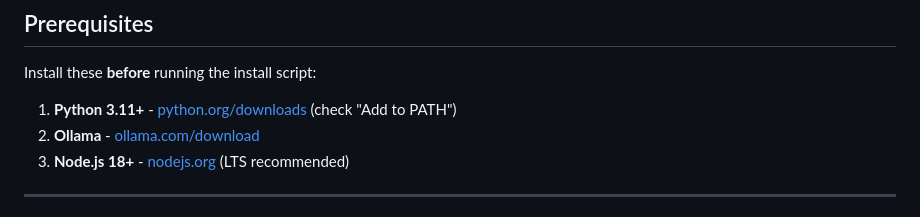
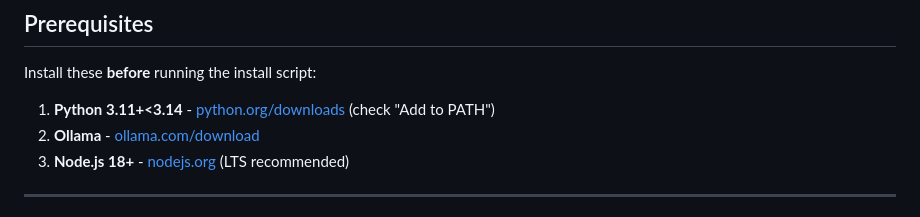
Before and after one commit to aradan207/VisTAR-Doc, a Markdown page: README.md, the part around the change. Drawn GitHub-style.

Commit message:
Update Python version requirement in README

```diff
--- a/README.md
+++ b/README.md
@@ -10,7 +10,7 @@ RAG pipeline with a multi-step reasoning agent for manufacturing equipment docum
 
 Install these **before** running the install script:
 
-1. **Python 3.11+** - [python.org/downloads](https://www.python.org/downloads/) (check "Add to PATH")
+1. **Python 3.11+<3.14** - [python.org/downloads](https://www.python.org/downloads/) (check "Add to PATH")
 2. **Ollama** - [ollama.com/download](https://ollama.com/download)
 3. **Node.js 18+** - [nodejs.org](https://nodejs.org/) (LTS recommended)
 
```
